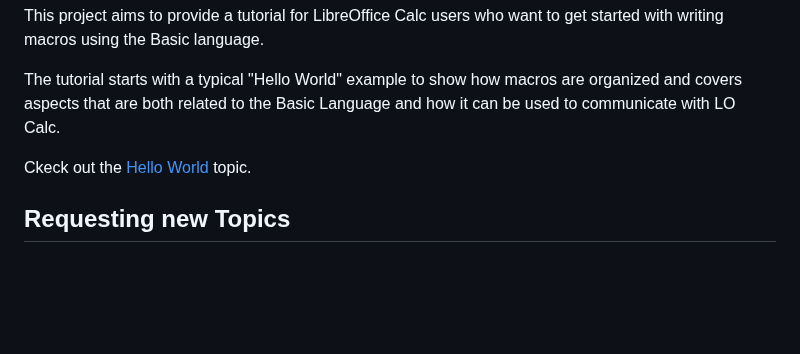
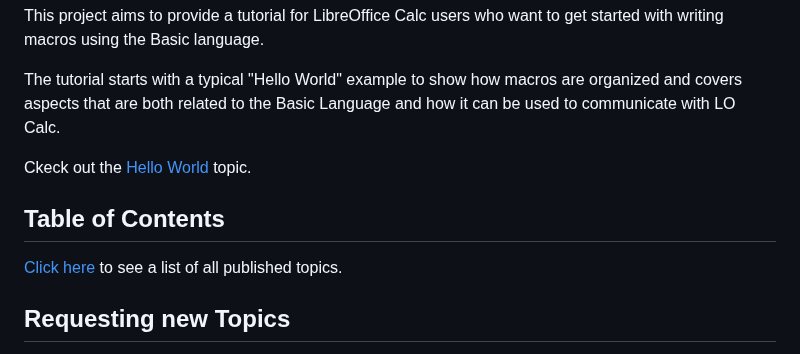
Before and after one commit to rafaelhlima/basic_calc_tutorial, a Markdown page: README.md, the part around the change. Rendered like a GitHub page; blank space fills up the shorter version.

```diff
--- a/README.md
+++ b/README.md
@@ -13,6 +13,10 @@ The tutorial starts with a typical "Hello World" example to show how macros are
 
 Ckeck out the [Hello World](./topics/Hello_World.md) topic.
 
+## Table of Contents
+
+[Click here](./Contents.md) to see a list of all published topics.
+
 ## Requesting new Topics
 
 If you would like to suggest new topics to be covered in this tutorial, please open as Issue and give a brief description of the topic along with examples that could help create the content.
```
Also changed, not shown: topics/Macro_Organization.md (+20 -4 lines), images/Macro_Organization_02.png, images/Macro_Organization_03.png (added), 1 other file.
